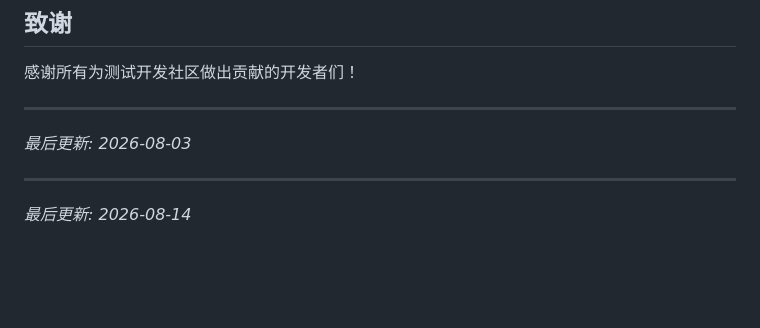
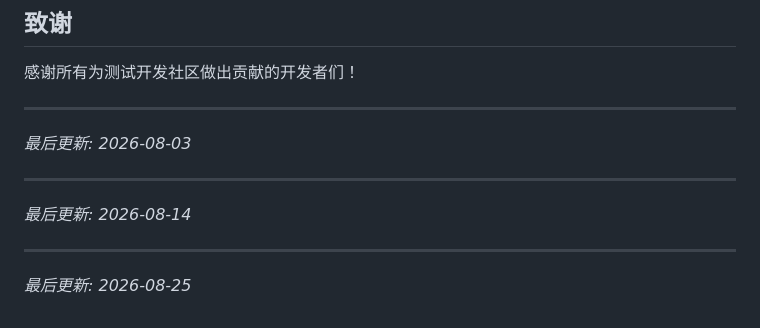
Before and after one commit to MuyuQ/testdev-interview-site, a Markdown page: README.md, the part around the change. GitHub-like rendering; blank space fills up the shorter version.

Commit message:
chore: 更新 readme.md (#7)

```diff
--- a/README.md
+++ b/README.md
@@ -167,3 +167,6 @@ tests/
 
 ---
 *最后更新: 2026-08-14*
+
+---
+*最后更新: 2026-08-25*
```
